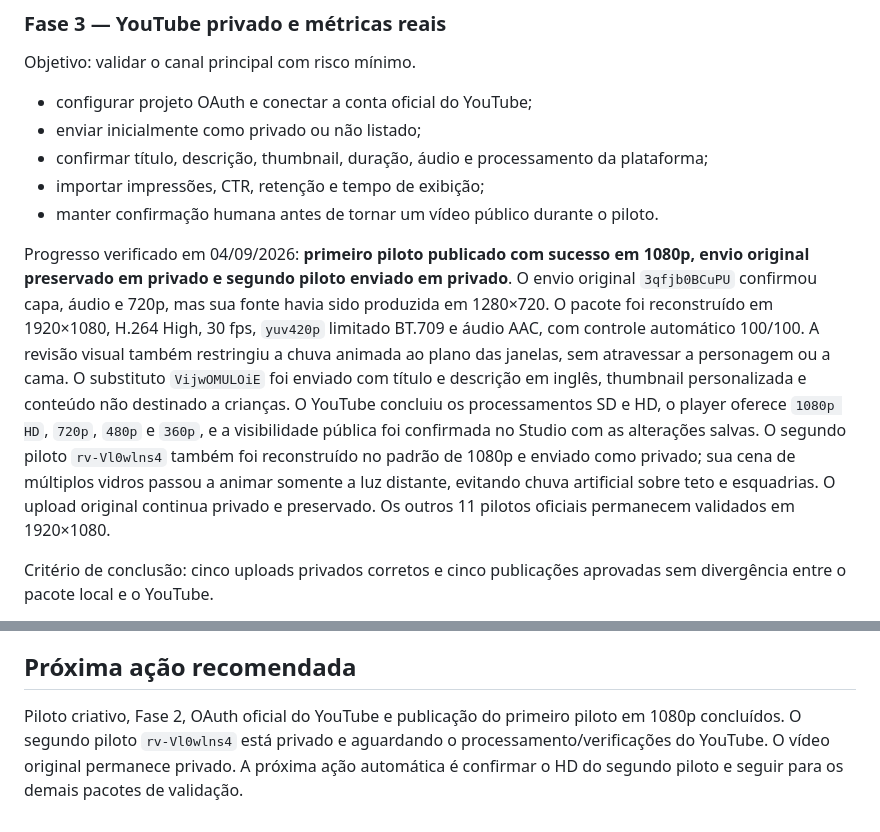
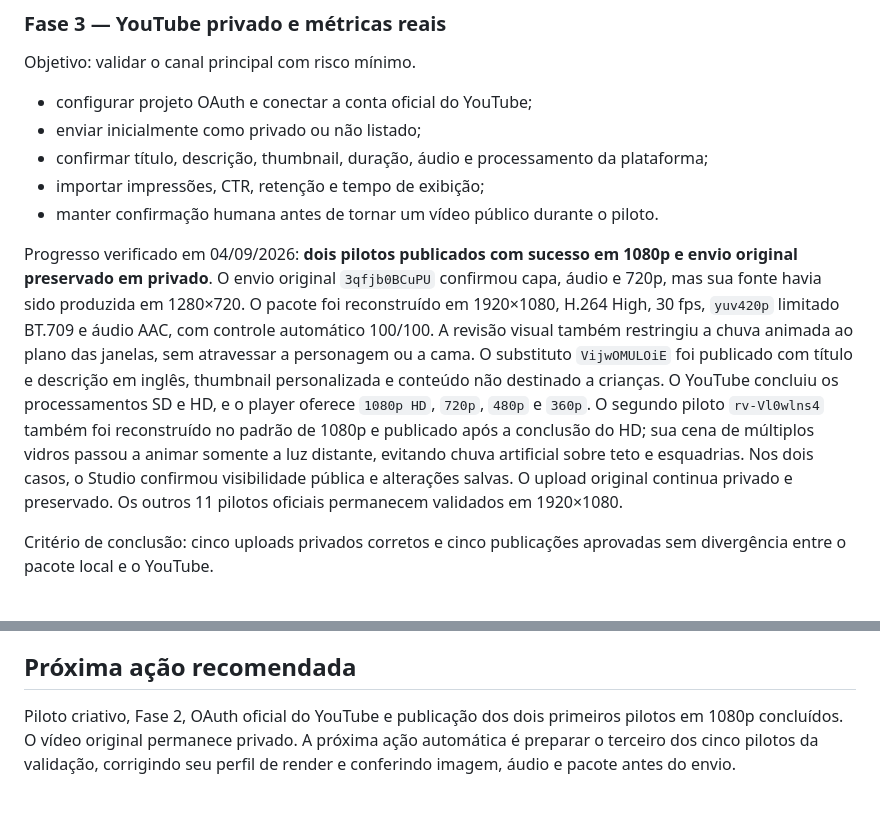
Before and after one commit to yanstutz33/faceless-content-factory, a Markdown page: docs/roadmap.md, 2 parts joined by grey strips. Drawn GitHub-style.

Commit message:
Record second public 1080p pilot

```diff
--- a/docs/roadmap.md
+++ b/docs/roadmap.md
@@ -76,7 +76,7 @@ Objetivo: validar o canal principal com risco mínimo.
 - importar impressões, CTR, retenção e tempo de exibição;
 - manter confirmação humana antes de tornar um vídeo público durante o piloto.
 
-Progresso verificado em 04/09/2026: **primeiro piloto publicado com sucesso em 1080p, envio original preservado em privado e segundo piloto enviado em privado**. O envio original `3qfjb0BCuPU` confirmou capa, áudio e 720p, mas sua fonte havia sido produzida em 1280×720. O pacote foi reconstruído em 1920×1080, H.264 High, 30 fps, `yuv420p` limitado BT.709 e áudio AAC, com controle automático 100/100. A revisão visual também restringiu a chuva animada ao plano das janelas, sem atravessar a personagem ou a cama. O substituto `VijwOMULOiE` foi enviado com título e descrição em inglês, thumbnail personalizada e conteúdo não destinado a crianças. O YouTube concluiu os processamentos SD e HD, o player oferece `1080p HD`, `720p`, `480p` e `360p`, e a visibilidade pública foi confirmada no Studio com as alterações salvas. O segundo piloto `rv-Vl0wlns4` também foi reconstruído no padrão de 1080p e enviado como privado; sua cena de múltiplos vidros passou a animar somente a luz distante, evitando chuva artificial sobre teto e esquadrias. O upload original continua privado e preservado. Os outros 11 pilotos oficiais permanecem validados em 1920×1080.
+Progresso verificado em 04/09/2026: **dois pilotos publicados com sucesso em 1080p e envio original preservado em privado**. O envio original `3qfjb0BCuPU` confirmou capa, áudio e 720p, mas sua fonte havia sido produzida em 1280×720. O pacote foi reconstruído em 1920×1080, H.264 High, 30 fps, `yuv420p` limitado BT.709 e áudio AAC, com controle automático 100/100. A revisão visual também restringiu a chuva animada ao plano das janelas, sem atravessar a personagem ou a cama. O substituto `VijwOMULOiE` foi publicado com título e descrição em inglês, thumbnail personalizada e conteúdo não destinado a crianças. O YouTube concluiu os processamentos SD e HD, e o player oferece `1080p HD`, `720p`, `480p` e `360p`. O segundo piloto `rv-Vl0wlns4` também foi reconstruído no padrão de 1080p e publicado após a conclusão do HD; sua cena de múltiplos vidros passou a animar somente a luz distante, evitando chuva artificial sobre teto e esquadrias. Nos dois casos, o Studio confirmou visibilidade pública e alterações salvas. O upload original continua privado e preservado. Os outros 11 pilotos oficiais permanecem validados em 1920×1080.
 
 Critério de conclusão: cinco uploads privados corretos e cinco publicações aprovadas sem divergência entre o pacote local e o YouTube.
 
@@ -155,4 +155,4 @@ Um lote só avança quando todas as condições abaixo forem verdadeiras:
 
 ## Próxima ação recomendada
 
-Piloto criativo, Fase 2, OAuth oficial do YouTube e publicação do primeiro piloto em 1080p concluídos. O segundo piloto `rv-Vl0wlns4` está privado e aguardando o processamento/verificações do YouTube. O vídeo original permanece privado. A próxima ação automática é confirmar o HD do segundo piloto e seguir para os demais pacotes de validação.
+Piloto criativo, Fase 2, OAuth oficial do YouTube e publicação dos dois primeiros pilotos em 1080p concluídos. O vídeo original permanece privado. A próxima ação automática é preparar o terceiro dos cinco pilotos da validação, corrigindo seu perfil de render e conferindo imagem, áudio e pacote antes do envio.
```
